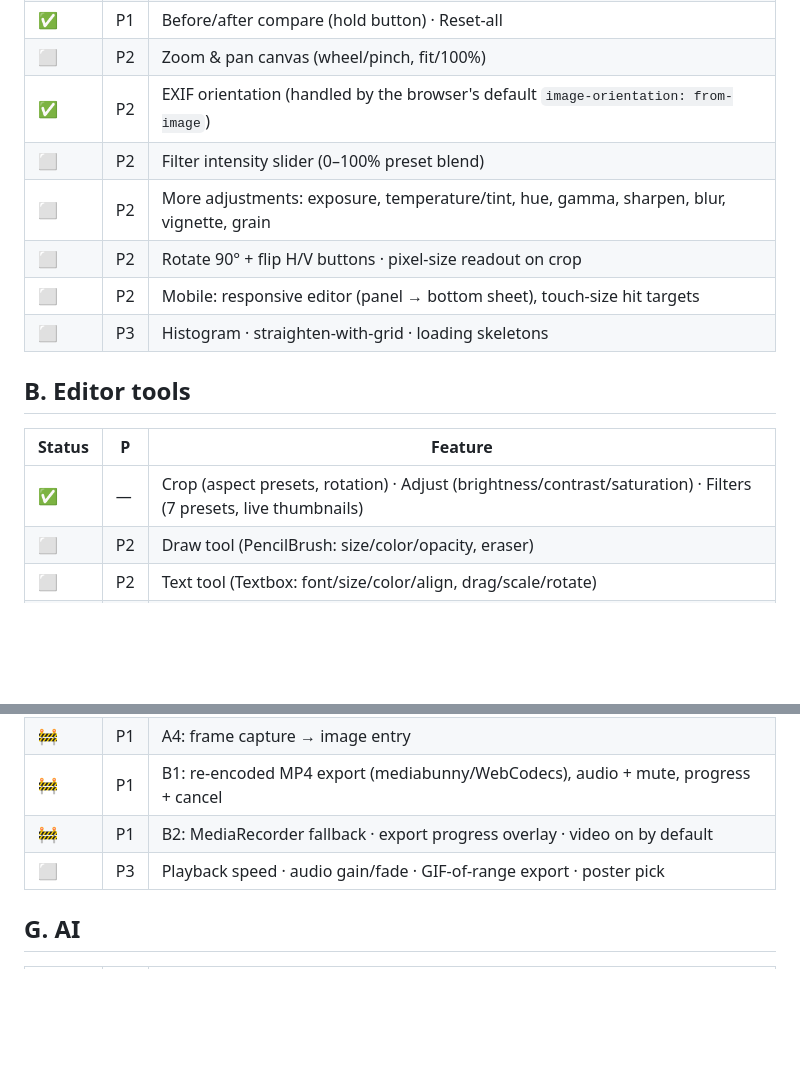
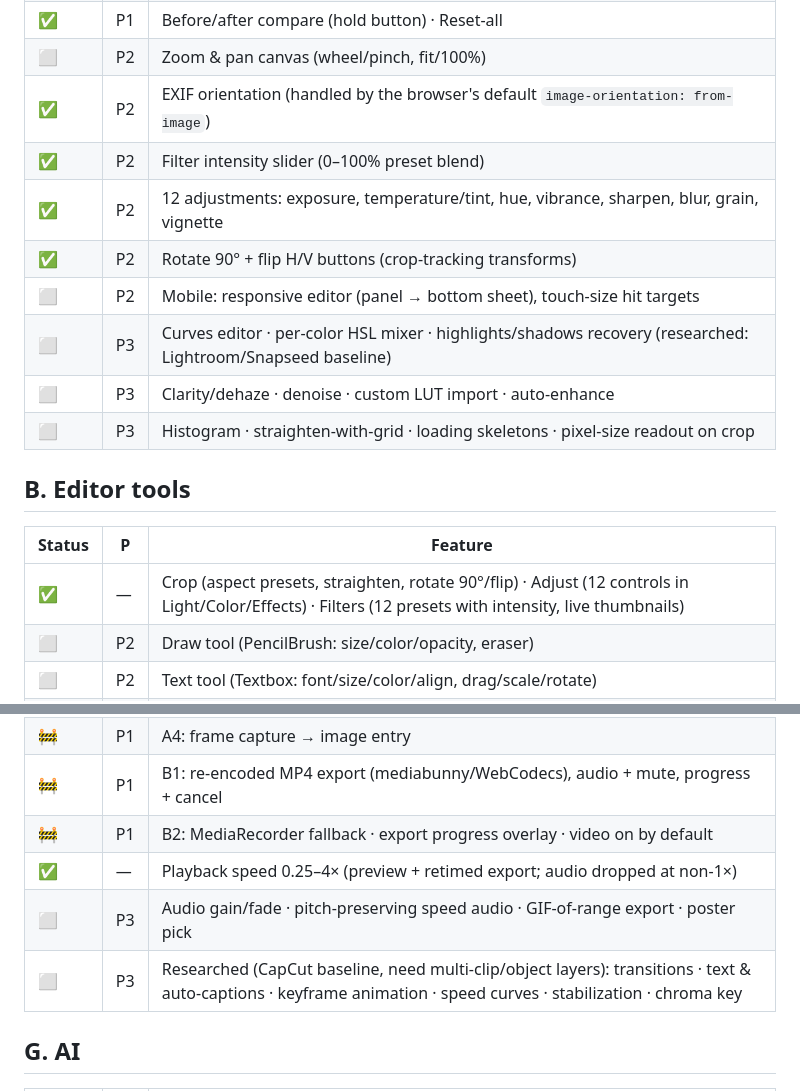
Before and after one commit to 9TensorSoftware/retouch, a Markdown page: docs/ROADMAP.md, 2 parts joined by grey strips. GitHub-like rendering; blank space fills up the shorter version.

```diff
--- a/docs/ROADMAP.md
+++ b/docs/ROADMAP.md
@@ -14,17 +14,19 @@ Status: ✅ shipped · 🚧 in progress · ⬜ planned.
 | ✅ | P1 | Before/after compare (hold button) · Reset-all |
 | ⬜ | P2 | Zoom & pan canvas (wheel/pinch, fit/100%) |
 | ✅ | P2 | EXIF orientation (handled by the browser's default `image-orientation: from-image`) |
-| ⬜ | P2 | Filter intensity slider (0–100% preset blend) |
-| ⬜ | P2 | More adjustments: exposure, temperature/tint, hue, gamma, sharpen, blur, vignette, grain |
-| ⬜ | P2 | Rotate 90° + flip H/V buttons · pixel-size readout on crop |
+| ✅ | P2 | Filter intensity slider (0–100% preset blend) |
+| ✅ | P2 | 12 adjustments: exposure, temperature/tint, hue, vibrance, sharpen, blur, grain, vignette |
+| ✅ | P2 | Rotate 90° + flip H/V buttons (crop-tracking transforms) |
 | ⬜ | P2 | Mobile: responsive editor (panel → bottom sheet), touch-size hit targets |
-| ⬜ | P3 | Histogram · straighten-with-grid · loading skeletons |
+| ⬜ | P3 | Curves editor · per-color HSL mixer · highlights/shadows recovery (researched: Lightroom/Snapseed baseline) |
+| ⬜ | P3 | Clarity/dehaze · denoise · custom LUT import · auto-enhance |
+| ⬜ | P3 | Histogram · straighten-with-grid · loading skeletons · pixel-size readout on crop |
 
 ## B. Editor tools
 
 | Status | P | Feature |
 |--------|---|---------|
-| ✅ | — | Crop (aspect presets, rotation) · Adjust (brightness/contrast/saturation) · Filters (7 presets, live thumbnails) |
+| ✅ | — | Crop (aspect presets, straighten, rotate 90°/flip) · Adjust (12 controls in Light/Color/Effects) · Filters (12 presets with intensity, live thumbnails) |
 | ⬜ | P2 | Draw tool (PencilBrush: size/color/opacity, eraser) |
 | ⬜ | P2 | Text tool (Textbox: font/size/color/align, drag/scale/rotate) |
 | ⬜ | P2 | Sticker/shapes tool (built-in set + custom images) |
@@ -62,7 +64,9 @@ Status: ✅ shipped · 🚧 in progress · ⬜ planned.
 | 🚧 | P1 | A4: frame capture → image entry |
 | 🚧 | P1 | B1: re-encoded MP4 export (mediabunny/WebCodecs), audio + mute, progress + cancel |
 | 🚧 | P1 | B2: MediaRecorder fallback · export progress overlay · video on by default |
-| ⬜ | P3 | Playback speed · audio gain/fade · GIF-of-range export · poster pick |
+| ✅ | — | Playback speed 0.25–4× (preview + retimed export; audio dropped at non-1×) |
+| ⬜ | P3 | Audio gain/fade · pitch-preserving speed audio · GIF-of-range export · poster pick |
+| ⬜ | P3 | Researched (CapCut baseline, need multi-clip/object layers): transitions · text & auto-captions · keyframe animation · speed curves · stabilization · chroma key |
 
 ## G. AI
 
```
Also changed, not shown: README.md (+10 -9 lines).
